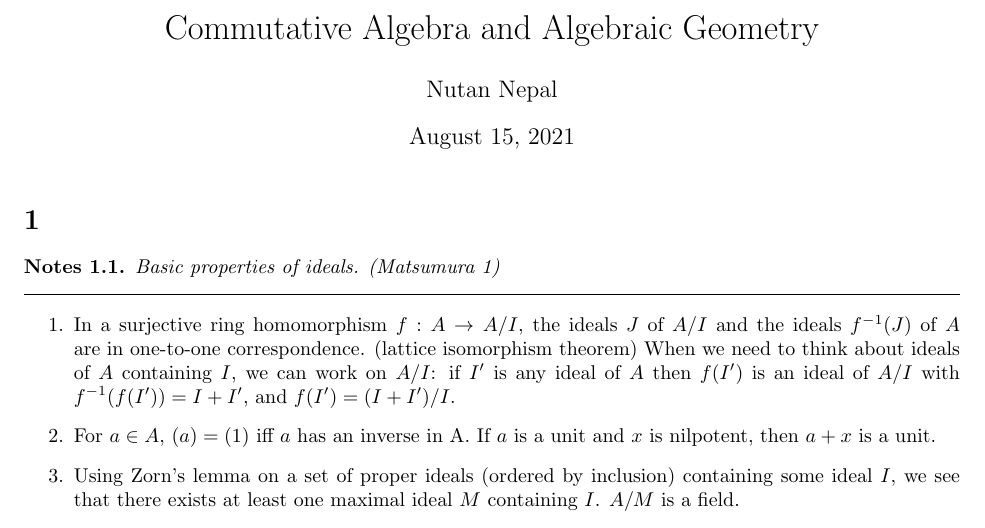
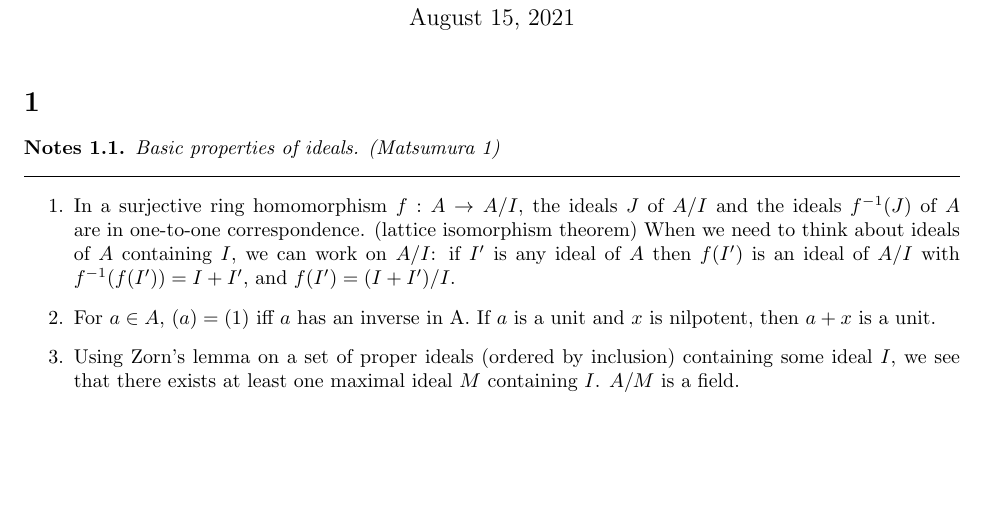
Before and after one commit to NutanNepal/commutative-algebra-algebraic-geometry, a LaTeX problem sheet (main.tex): part of page 1 of 4, cut at the place of the change, the shorter picture padded with empty space. Compiled offline with pdfLaTeX.

```diff
--- a/main.tex
+++ b/main.tex
@@ -1,10 +1,9 @@
 \input{headers/prelude.tex}
-\title{Commutative Algebra and Algebraic Geometry}
-\author{Nutan Nepal}
 \input{headers/macros.tex}
 
 \begin{document}
 \maketitle
+
 \section{}
 \input{notes/Mat-ideals-1.tex}
 \input{problems/Matsumura-1.tex}
```
